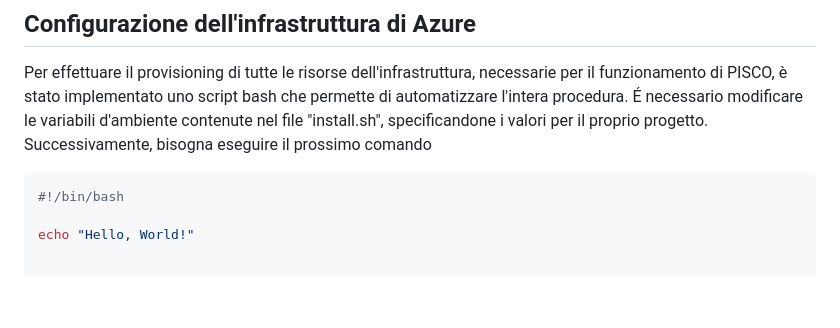
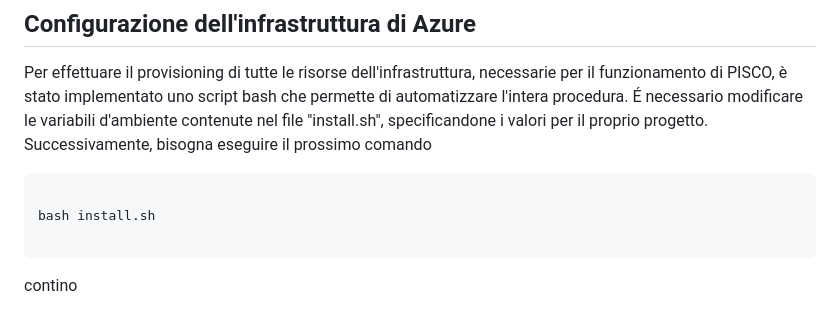
Before and after one commit to AngeloSantangelo/PISCO, a Markdown page: README.md, the part around the change. Rendered like a GitHub page; blank space fills up the shorter version.

````diff
--- a/README.md
+++ b/README.md
@@ -28,6 +28,8 @@ PISCO è un sistema Cloud-based che sfrutta le tecnologie Internet of Things (Io
 ## Configurazione dell'infrastruttura di Azure
 Per effettuare il provisioning di tutte le risorse dell'infrastruttura, necessarie per il funzionamento di PISCO, è stato implementato uno script bash che permette di automatizzare l'intera procedura. É necessario modificare le variabili d'ambiente contenute nel file "install.sh", specificandone i valori per il proprio progetto. Successivamente, bisogna eseguire il prossimo comando
 ```bash
-#!/bin/bash
 
-echo "Hello, World!"
+bash install.sh
+
+```
+contino
````
